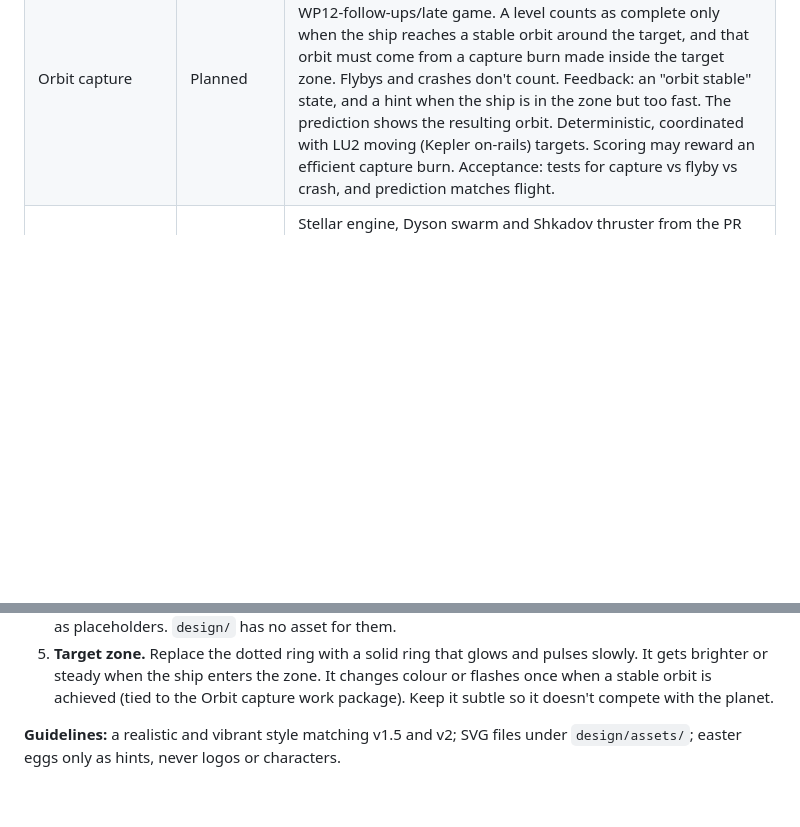
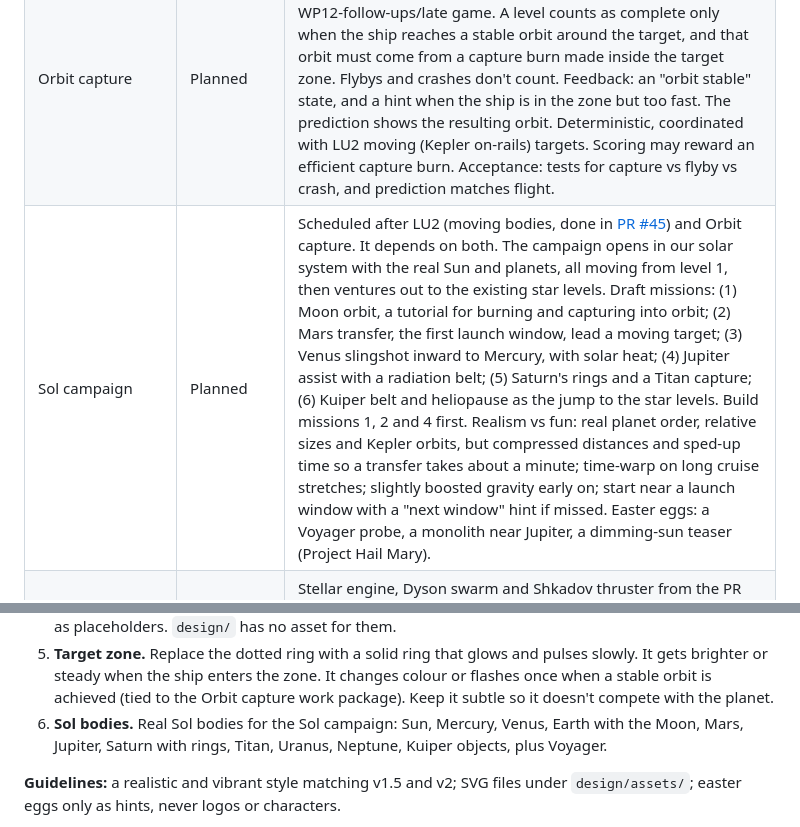
Before and after one commit to stepwaec/slingshot, a Markdown page: docs/ROADMAP.md, 2 parts joined by grey strips. Rendered like a GitHub page; blank space fills up the shorter version.

Commit message:
Add the Sol campaign to the roadmap. (#56)
Schedule it after LU2 and Orbit capture. The campaign opens in the real solar system, with six draft missions, and asks Claude for the Sol bodies.

Co-authored-by: Cursor Agent <cursoragent@cursor.com>
Co-authored-by: Stephan <stepwaec@users.noreply.github.com>

```diff
--- a/docs/ROADMAP.md
+++ b/docs/ROADMAP.md
@@ -40,6 +40,7 @@ Note on numbering: Brainstormer's first draft called the flight loop "WP2" and r
 | WP14: world builder | Planned | Build and share levels, using the JSON level format from WP7c. |
 | WP15: galaxy map | Planned | A galaxy-scale mission map where galaxies move relative to each other; each level stays one solar system. |
 | Orbit capture | Planned | Scheduled after the remaining megastructures (ringworld, space elevator, wormhole pair) and the #36 visuals ([PR #36](https://github.com/stepwaec/slingshot/pull/36)), before WP12-follow-ups/late game. A level counts as complete only when the ship reaches a stable orbit around the target, and that orbit must come from a capture burn made inside the target zone. Flybys and crashes don't count. Feedback: an "orbit stable" state, and a hint when the ship is in the zone but too fast. The prediction shows the resulting orbit. Deterministic, coordinated with LU2 moving (Kepler on-rails) targets. Scoring may reward an efficient capture burn. Acceptance: tests for capture vs flyby vs crash, and prediction matches flight. |
+| Sol campaign | Planned | Scheduled after LU2 (moving bodies, done in [PR #45](https://github.com/stepwaec/slingshot/pull/45)) and Orbit capture. It depends on both. The campaign opens in our solar system with the real Sun and planets, all moving from level 1, then ventures out to the existing star levels. Draft missions: (1) Moon orbit, a tutorial for burning and capturing into orbit; (2) Mars transfer, the first launch window, lead a moving target; (3) Venus slingshot inward to Mercury, with solar heat; (4) Jupiter assist with a radiation belt; (5) Saturn's rings and a Titan capture; (6) Kuiper belt and heliopause as the jump to the star levels. Build missions 1, 2 and 4 first. Realism vs fun: real planet order, relative sizes and Kepler orbits, but compressed distances and sped-up time so a transfer takes about a minute; time-warp on long cruise stretches; slightly boosted gravity early on; start near a launch window with a "next window" hint if missed. Easter eggs: a Voyager probe, a monolith near Jupiter, a dimming-sun teaser (Project Hail Mary). |
 | Late game: easter eggs and megastructures (after WP13) | In progress, opened 2026-10-29 in [PR #48](https://github.com/stepwaec/slingshot/pull/48) | Stellar engine, Dyson swarm and Shkadov thruster from the PR #40 designs. Torch is the stellar-engine level: the jet core burns hull, the margins refill fuel, and the stream pushes the ship. A Dyson swarm multiplies that star's solar recharge by 1 − coverage and nicks hull on a collector shell. A Shkadov mirror is solid, and every body drifts toward it. Ringworld, the space elevator and the wormhole pair are still open. Easter eggs are still undecided. |
 
 ## Living universe
@@ -198,6 +199,7 @@ The stellar engine, Dyson swarm and Shkadov thruster from that pack are in the g
 3. **A lone stray asteroid**, outside a belt. The WP11 note above still stands: `design/` has the belt fields and the rogue planet, not a stray rock.
 4. **Supernova and quasar art.** The countdown, the remnant shock, and the quasar jet are in the game as placeholders. `design/` has no asset for them.
 5. **Target zone.** Replace the dotted ring with a solid ring that glows and pulses slowly. It gets brighter or steady when the ship enters the zone. It changes colour or flashes once when a stable orbit is achieved (tied to the Orbit capture work package). Keep it subtle so it doesn't compete with the planet.
+6. **Sol bodies.** Real Sol bodies for the Sol campaign: Sun, Mercury, Venus, Earth with the Moon, Mars, Jupiter, Saturn with rings, Titan, Uranus, Neptune, Kuiper objects, plus Voyager.
 
 **Guidelines:** a realistic and vibrant style matching v1.5 and v2; SVG files under `design/assets/`; easter eggs only as hints, never logos or characters.
 
```
